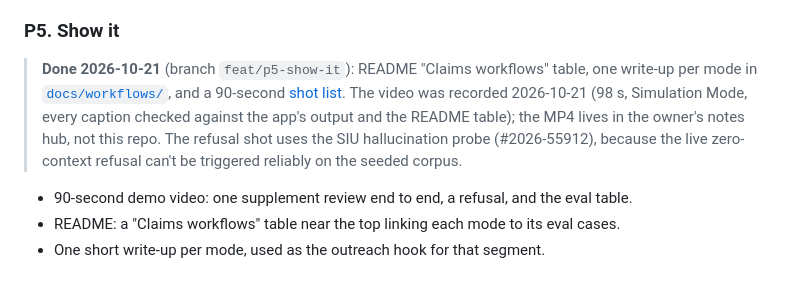
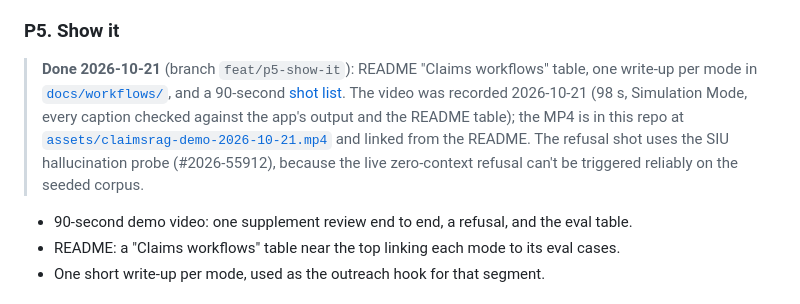
Before and after one commit to jf1shh/claims-rag, a Markdown page: docs/roadmap-focus.md, the part around the change. Rendered like a GitHub page.

```diff
--- a/docs/roadmap-focus.md
+++ b/docs/roadmap-focus.md
@@ -82,7 +82,7 @@ wording:
 
 ### P5. Show it
 
-> **Done 2026-10-21** (branch `feat/p5-show-it`): README "Claims workflows" table, one write-up per mode in [`docs/workflows/`](workflows/README.md), and a 90-second [shot list](workflows/demo-shot-list.md). The video was recorded 2026-10-21 (98 s, Simulation Mode, every caption checked against the app's output and the README table); the MP4 lives in the owner's notes hub, not this repo. The refusal shot uses the SIU hallucination probe (#2026-55912), because the live zero-context refusal can't be triggered reliably on the seeded corpus.
+> **Done 2026-10-21** (branch `feat/p5-show-it`): README "Claims workflows" table, one write-up per mode in [`docs/workflows/`](workflows/README.md), and a 90-second [shot list](workflows/demo-shot-list.md). The video was recorded 2026-10-21 (98 s, Simulation Mode, every caption checked against the app's output and the README table); the MP4 is in this repo at [`assets/claimsrag-demo-2026-10-21.mp4`](../assets/claimsrag-demo-2026-10-21.mp4) and linked from the README. The refusal shot uses the SIU hallucination probe (#2026-55912), because the live zero-context refusal can't be triggered reliably on the seeded corpus.
 
 - 90-second demo video: one supplement review end to end, a refusal, and the eval table.
 - README: a "Claims workflows" table near the top linking each mode to its eval cases.
```
Also changed, not shown: README.md (+6 -0 lines), docs/workflows/demo-shot-list.md (+1 -1 lines), assets/demo-video-thumb.png (added), 1 other file.
